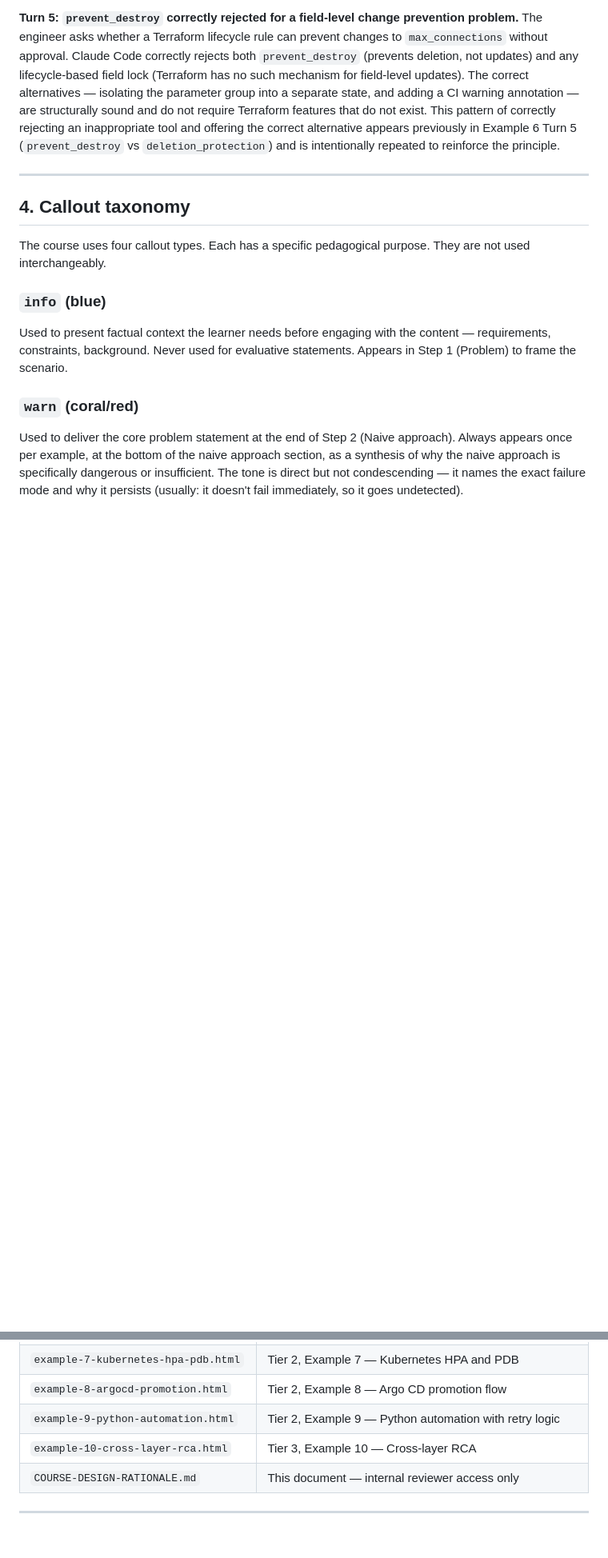
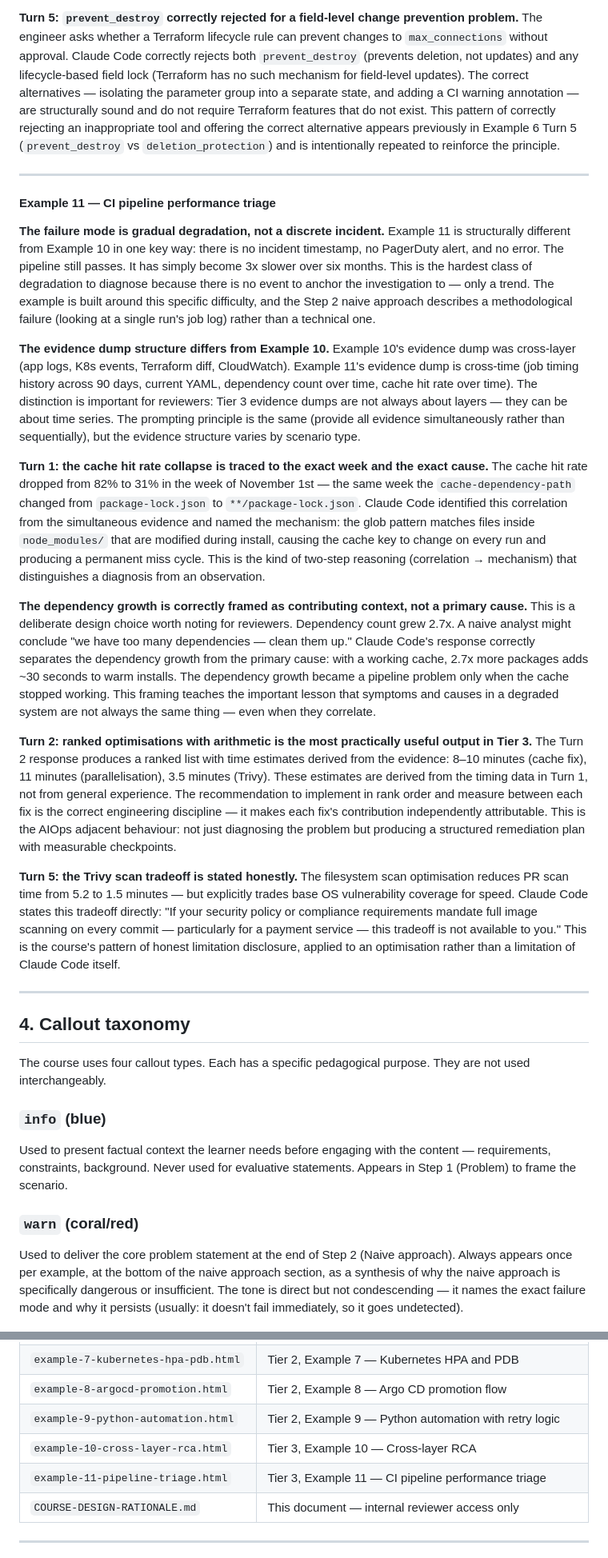
Before and after one commit to SFLearningDevelopment/ai-dev-ops, a Markdown page: COURSE-DESIGN-RATIONALE.md, 2 parts joined by grey strips. Shown at 80% size. Drawn GitHub-style; blank space fills up the shorter version.

Commit message:
Add Example 11 for CI pipeline performance triage
Added Example 11 on CI pipeline performance triage, detailing gradual degradation diagnosis, evidence structure, and optimization recommendations.

```diff
--- a/COURSE-DESIGN-RATIONALE.md
+++ b/COURSE-DESIGN-RATIONALE.md
@@ -258,6 +258,28 @@ The engineer asks whether a Terraform lifecycle rule can prevent changes to `max
 
 ---
 
+#### Example 11 — CI pipeline performance triage
+
+**The failure mode is gradual degradation, not a discrete incident.**
+Example 11 is structurally different from Example 10 in one key way: there is no incident timestamp, no PagerDuty alert, and no error. The pipeline still passes. It has simply become 3x slower over six months. This is the hardest class of degradation to diagnose because there is no event to anchor the investigation to — only a trend. The example is built around this specific difficulty, and the Step 2 naive approach describes a methodological failure (looking at a single run's job log) rather than a technical one.
+
+**The evidence dump structure differs from Example 10.**
+Example 10's evidence dump was cross-layer (app logs, K8s events, Terraform diff, CloudWatch). Example 11's evidence dump is cross-time (job timing history across 90 days, current YAML, dependency count over time, cache hit rate over time). The distinction is important for reviewers: Tier 3 evidence dumps are not always about layers — they can be about time series. The prompting principle is the same (provide all evidence simultaneously rather than sequentially), but the evidence structure varies by scenario type.
+
+**Turn 1: the cache hit rate collapse is traced to the exact week and the exact cause.**
+The cache hit rate dropped from 82% to 31% in the week of November 1st — the same week the `cache-dependency-path` changed from `package-lock.json` to `**/package-lock.json`. Claude Code identified this correlation from the simultaneous evidence and named the mechanism: the glob pattern matches files inside `node_modules/` that are modified during install, causing the cache key to change on every run and producing a permanent miss cycle. This is the kind of two-step reasoning (correlation → mechanism) that distinguishes a diagnosis from an observation.
+
+**The dependency growth is correctly framed as contributing context, not a primary cause.**
+This is a deliberate design choice worth noting for reviewers. Dependency count grew 2.7x. A naive analyst might conclude "we have too many dependencies — clean them up." Claude Code's response correctly separates the dependency growth from the primary cause: with a working cache, 2.7x more packages adds ~30 seconds to warm installs. The dependency growth became a pipeline problem only when the cache stopped working. This framing teaches the important lesson that symptoms and causes in a degraded system are not always the same thing — even when they correlate.
+
+**Turn 2: ranked optimisations with arithmetic is the most practically useful output in Tier 3.**
+The Turn 2 response produces a ranked list with time estimates derived from the evidence: 8–10 minutes (cache fix), 11 minutes (parallelisation), 3.5 minutes (Trivy). These estimates are derived from the timing data in Turn 1, not from general experience. The recommendation to implement in rank order and measure between each fix is the correct engineering discipline — it makes each fix's contribution independently attributable. This is the AIOps adjacent behaviour: not just diagnosing the problem but producing a structured remediation plan with measurable checkpoints.
+
+**Turn 5: the Trivy scan tradeoff is stated honestly.**
+The filesystem scan optimisation reduces PR scan time from 5.2 to 1.5 minutes — but explicitly trades base OS vulnerability coverage for speed. Claude Code states this tradeoff directly: "If your security policy or compliance requirements mandate full image scanning on every commit — particularly for a payment service — this tradeoff is not available to you." This is the course's pattern of honest limitation disclosure, applied to an optimisation rather than a limitation of Claude Code itself.
+
+---
+
 ## 4. Callout taxonomy
 
 The course uses four callout types. Each has a specific pedagogical purpose. They are not used interchangeably.
@@ -442,6 +464,7 @@ All course files are hosted at `sflearningdevelopment.github.io` and stored in t
 | `example-8-argocd-promotion.html` | Tier 2, Example 8 — Argo CD promotion flow |
 | `example-9-python-automation.html` | Tier 2, Example 9 — Python automation with retry logic |
 | `example-10-cross-layer-rca.html` | Tier 3, Example 10 — Cross-layer RCA |
+| `example-11-pipeline-triage.html` | Tier 3, Example 11 — CI pipeline performance triage |
 | `COURSE-DESIGN-RATIONALE.md` | This document — internal reviewer access only |
 
 ---
```
